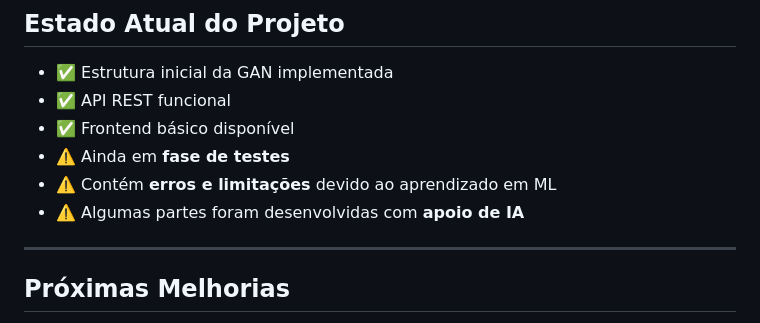
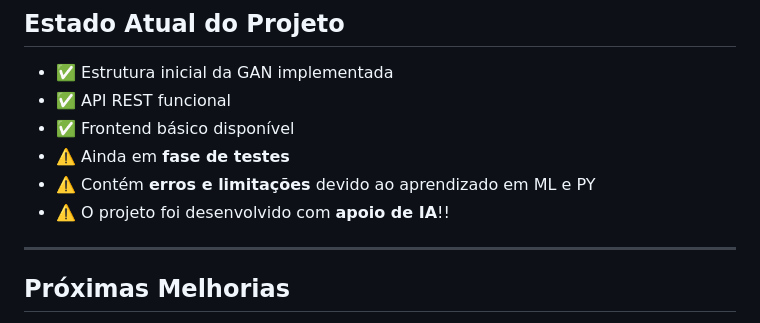
Before and after one commit to RazielLimaa/BleYA-rede-neural, a Markdown page: README.md, the part around the change. Rendered like a GitHub page.

```diff
--- a/README.md
+++ b/README.md
@@ -115,8 +115,8 @@ pip install -r requirements.txt
 - ✅ API REST funcional
 - ✅ Frontend básico disponível
 - ⚠️ Ainda em **fase de testes**
-- ⚠️ Contém **erros e limitações** devido ao aprendizado em ML
-- ⚠️ Algumas partes foram desenvolvidas com **apoio de IA**
+- ⚠️ Contém **erros e limitações** devido ao aprendizado em ML e PY
+- ⚠️ O projeto foi desenvolvido com **apoio de IA**!!
 
 
 ---
```
